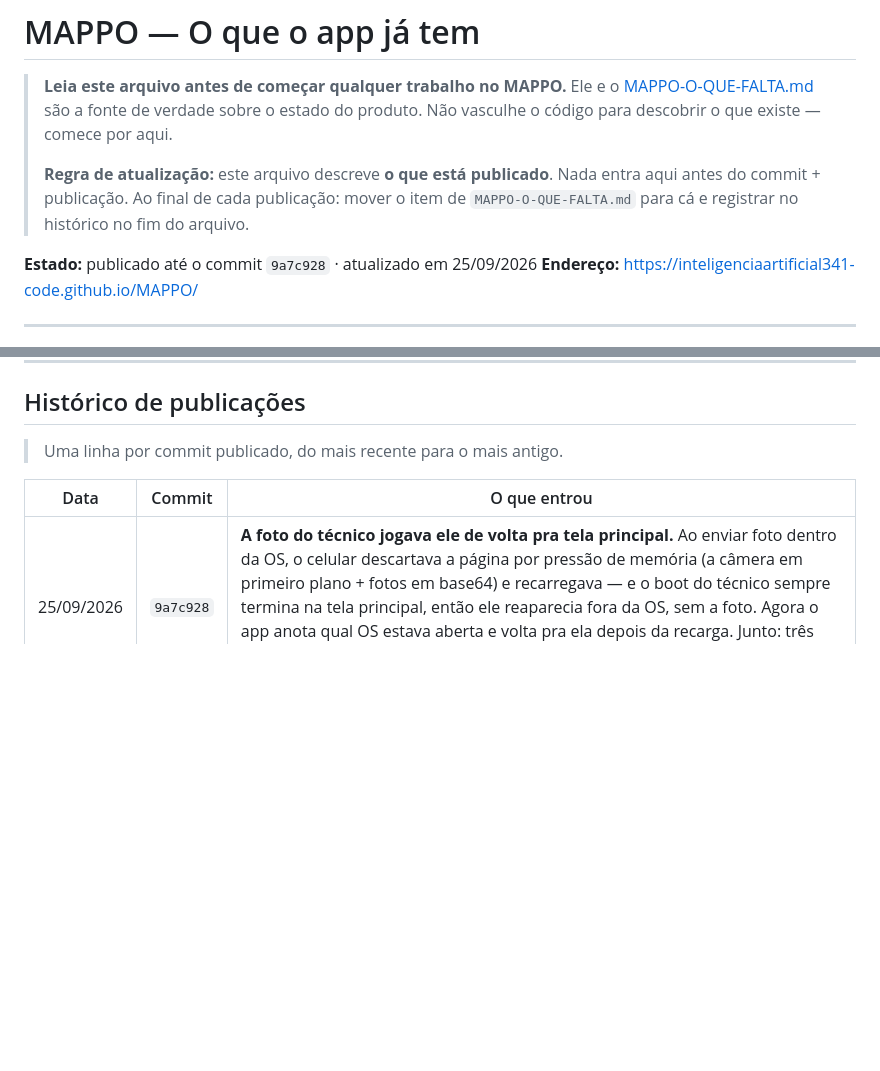
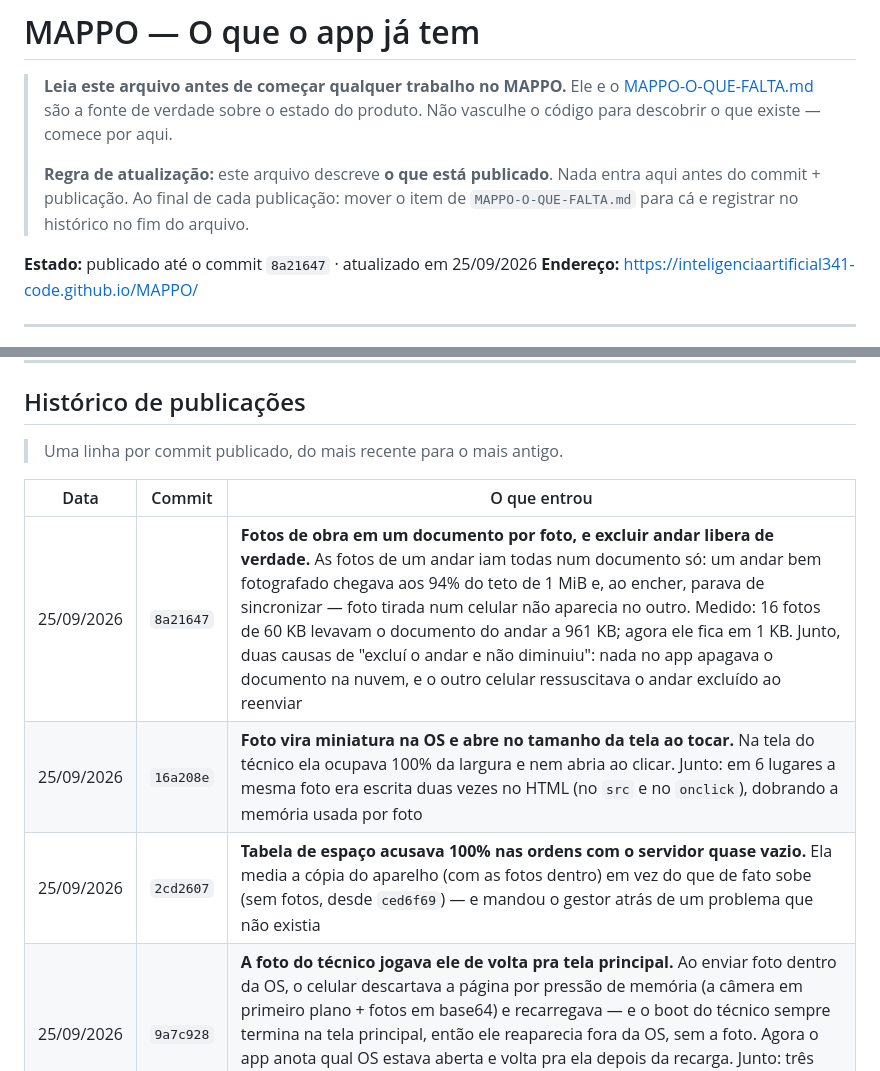
Before and after one commit to inteligenciaartificial341-code/MAPPO, a Markdown page: MAPPO-O-QUE-TEM.md, 2 parts joined by grey strips. Drawn GitHub-style; blank space fills up the shorter version.

Commit message:
docs: registra as tres correcoes de hoje
Co-Authored-By: Claude Opus 5 <noreply@anthropic.com>

```diff
--- a/MAPPO-O-QUE-TEM.md
+++ b/MAPPO-O-QUE-TEM.md
@@ -8,7 +8,7 @@
 > antes do commit + publicação. Ao final de cada publicação: mover o item de
 > `MAPPO-O-QUE-FALTA.md` para cá e registrar no histórico no fim do arquivo.
 
-**Estado:** publicado até o commit `9a7c928` · atualizado em 25/09/2026
+**Estado:** publicado até o commit `8a21647` · atualizado em 25/09/2026
 **Endereço:** https://inteligenciaartificial341-code.github.io/MAPPO/
 
 ---
@@ -186,6 +186,9 @@ Devolvida para revisão, o técnico vê o motivo e refaz.
 
 | Data | Commit | O que entrou |
 |---|---|---|
+| 25/09/2026 | `8a21647` | **Fotos de obra em um documento por foto, e excluir andar libera de verdade.** As fotos de um andar iam todas num documento só: um andar bem fotografado chegava aos 94% do teto de 1 MiB e, ao encher, parava de sincronizar — foto tirada num celular não aparecia no outro. Medido: 16 fotos de 60 KB levavam o documento do andar a 961 KB; agora ele fica em 1 KB. Junto, duas causas de "excluí o andar e não diminuiu": nada no app apagava o documento na nuvem, e o outro celular ressuscitava o andar excluído ao reenviar |
+| 25/09/2026 | `16a208e` | **Foto vira miniatura na OS e abre no tamanho da tela ao tocar.** Na tela do técnico ela ocupava 100% da largura e nem abria ao clicar. Junto: em 6 lugares a mesma foto era escrita duas vezes no HTML (no `src` e no `onclick`), dobrando a memória usada por foto |
+| 25/09/2026 | `2cd2607` | **Tabela de espaço acusava 100% nas ordens com o servidor quase vazio.** Ela media a cópia do aparelho (com as fotos dentro) em vez do que de fato sobe (sem fotos, desde `ced6f69`) — e mandou o gestor atrás de um problema que não existia |
 | 25/09/2026 | `9a7c928` | **A foto do técnico jogava ele de volta pra tela principal.** Ao enviar foto dentro da OS, o celular descartava a página por pressão de memória (a câmera em primeiro plano + fotos em base64) e recarregava — e o boot do técnico sempre termina na tela principal, então ele reaparecia fora da OS, sem a foto. Agora o app anota qual OS estava aberta e volta pra ela depois da recarga. Junto: três pontos que engoliam a confirmação "Foto salva" ao quebrar em elementos que já não estavam na tela |
 | 25/09/2026 | `106e3ea` | **Todo link do cliente nascia mostrando "Link expirado".** Uma linha: `setTimeout` tem teto de ~24,8 dias e, acima disso, dispara **na hora** — o link vale 30 dias, então a tela do cliente era desenhada e apagada milissegundos depois, com o dado íntegro no servidor. Valia para **todos** os links desde 24/08/2026, e gerar outro nunca resolveria (o novo também nasce com 30 dias). Junto: o modal passa a conferir no servidor se o link funciona, mostra o endereço inteiro com o token destacado, avisa enquanto um endereço novo não foi enviado, e oferece "Emitir outro endereço" a qualquer momento |
 | 24/09/2026 | `df4f313` | **Abrir o link do cliente derrubava o login do gestor.** Era a causa única do loop "entre de novo" a cada recarregamento — e, antes disso, a causa muda do "link sempre expirado": o link público criava uma identidade anônima que **substituía a sessão real** (o Firebase só admite um usuário por navegador), então publicar o link falhava em silêncio. Agora o link reaproveita a sessão que já existe |
```
Also changed, not shown: MAPPO-O-QUE-FALTA.md (+1 -1 lines).
